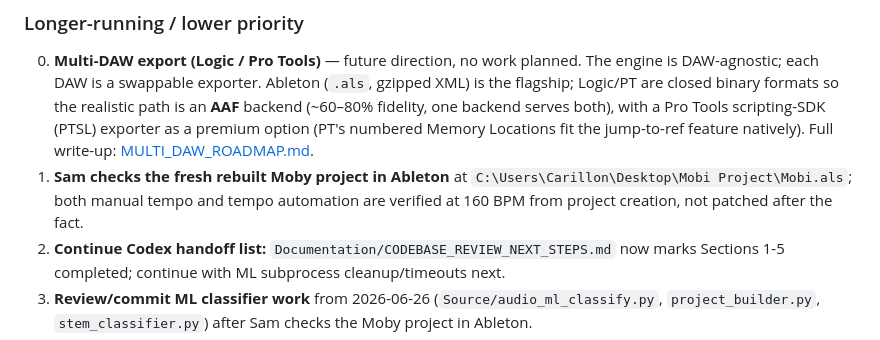
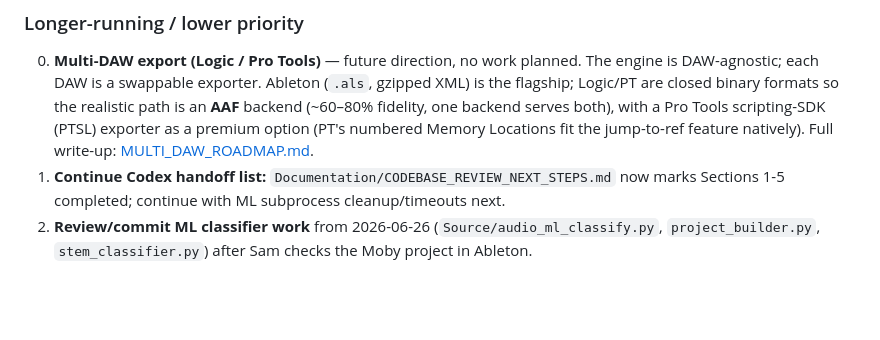
Before and after one commit to Willzy14/Ableton-Project-Setup, a Markdown page: Documentation/AI_CONTEXT.md, the part around one of its changes. Drawn GitHub-style; blank space fills up the shorter version.

```diff
--- a/Documentation/AI_CONTEXT.md
+++ b/Documentation/AI_CONTEXT.md
@@ -142,7 +144,6 @@ Suite is 17/17 across all four fixes. Housekeeping: removed two stray `AI_CONTEX
 
 ### Longer-running / lower priority
 0. **Multi-DAW export (Logic / Pro Tools)** — future direction, no work planned. The engine is DAW-agnostic; each DAW is a swappable exporter. Ableton (`.als`, gzipped XML) is the flagship; Logic/PT are closed binary formats so the realistic path is an **AAF** backend (~60–80% fidelity, one backend serves both), with a Pro Tools scripting-SDK (PTSL) exporter as a premium option (PT's numbered Memory Locations fit the jump-to-ref feature natively). Full write-up: [MULTI_DAW_ROADMAP.md](Documentation/MULTI_DAW_ROADMAP.md).
-0. **Sam checks the fresh rebuilt Moby project in Ableton** at `C:\Users\Carillon\Desktop\Mobi Project\Mobi.als`; both manual tempo and tempo automation are verified at 160 BPM from project creation, not patched after the fact.
 0. **Continue Codex handoff list:** `Documentation/CODEBASE_REVIEW_NEXT_STEPS.md` now marks Sections 1-5 completed; continue with ML subprocess cleanup/timeouts next.
 0. **Review/commit ML classifier work** from 2026-06-26 (`Source/audio_ml_classify.py`, `project_builder.py`, `stem_classifier.py`) after Sam checks the Moby project in Ableton.
 1. **Use Python 3.13 explicitly** (`py -3.13`) for normal builds.
```
Also changed, not shown: other parts of Documentation/AI_CONTEXT.md (+2 -0 lines), .github/ai-activity-log.md (+2 -0 lines).
